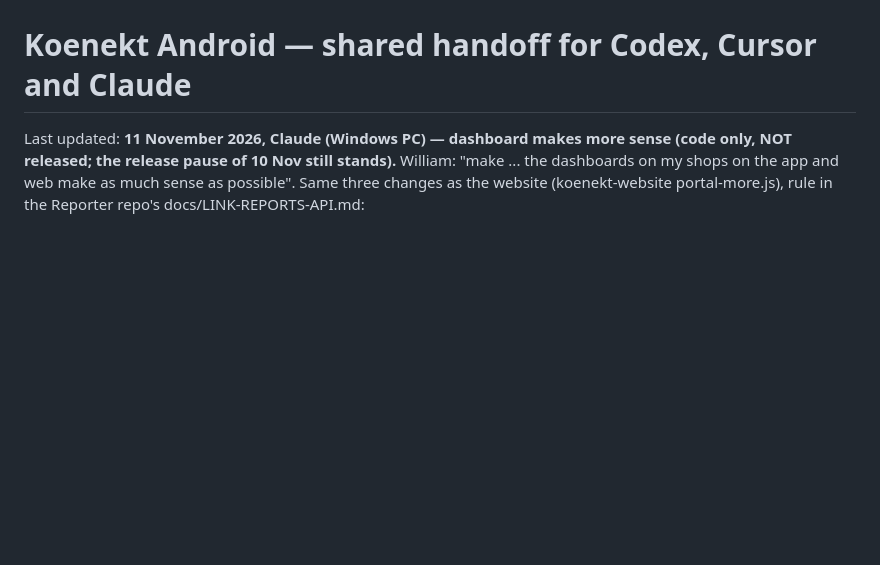
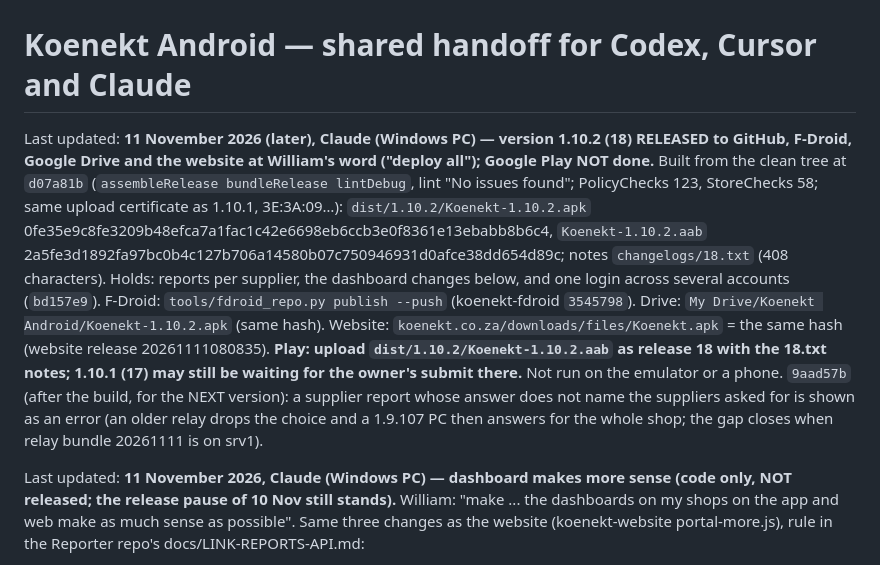
Before and after one commit to loudalley/koenekt-android, a Markdown page: README-HANDOFF.md, the part around the change. GitHub-like rendering; blank space fills up the shorter version.

Commit message:
Handoff: 1.10.2 on GitHub, F-Droid, Drive and the website; Play not done
Co-Authored-By: Claude Fable 5.2 <noreply@anthropic.com>

```diff
--- a/README-HANDOFF.md
+++ b/README-HANDOFF.md
@@ -1,4 +1,18 @@
 # Koenekt Android — shared handoff for Codex, Cursor and Claude
+
+Last updated: **11 November 2026 (later), Claude (Windows PC) — version 1.10.2 (18) RELEASED to GitHub, F-Droid,
+Google Drive and the website at William's word ("deploy all"); Google Play NOT done.** Built from the clean tree at
+`d07a81b` (`assembleRelease bundleRelease lintDebug`, lint "No issues found"; PolicyChecks 123, StoreChecks 58; same
+upload certificate as 1.10.1, 3E:3A:09…): `dist/1.10.2/Koenekt-1.10.2.apk`
+0fe35e9c8fe3209b48efca7a1fac1c42e6698eb6ccb3e0f8361e13ebabb8b6c4, `Koenekt-1.10.2.aab`
+2a5fe3d1892fa97bc0b4c127b706a14580b07c750946931d0afce38dd654d89c; notes `changelogs/18.txt` (408 characters). Holds:
+reports per supplier, the dashboard changes below, and one login across several accounts (`bd157e9`).
+F-Droid: `tools/fdroid_repo.py publish --push` (koenekt-fdroid `3545798`). Drive: `My Drive/Koenekt Android/Koenekt-1.10.2.apk`
+(same hash). Website: `koenekt.co.za/downloads/files/Koenekt.apk` = the same hash (website release 20261111080835).
+**Play: upload `dist/1.10.2/Koenekt-1.10.2.aab` as release 18 with the 18.txt notes; 1.10.1 (17) may still be waiting for
+the owner's submit there.** Not run on the emulator or a phone. `9aad57b` (after the build, for the NEXT version): a
+supplier report whose answer does not name the suppliers asked for is shown as an error (an older relay drops the
+choice and a 1.9.107 PC then answers for the whole shop; the gap closes when relay bundle 20261111 is on srv1).
 
 Last updated: **11 November 2026, Claude (Windows PC) — dashboard makes more sense (code only, NOT released; the
 release pause of 10 Nov still stands).** William: "make ... the dashboards on my shops on the app and web make as
```
